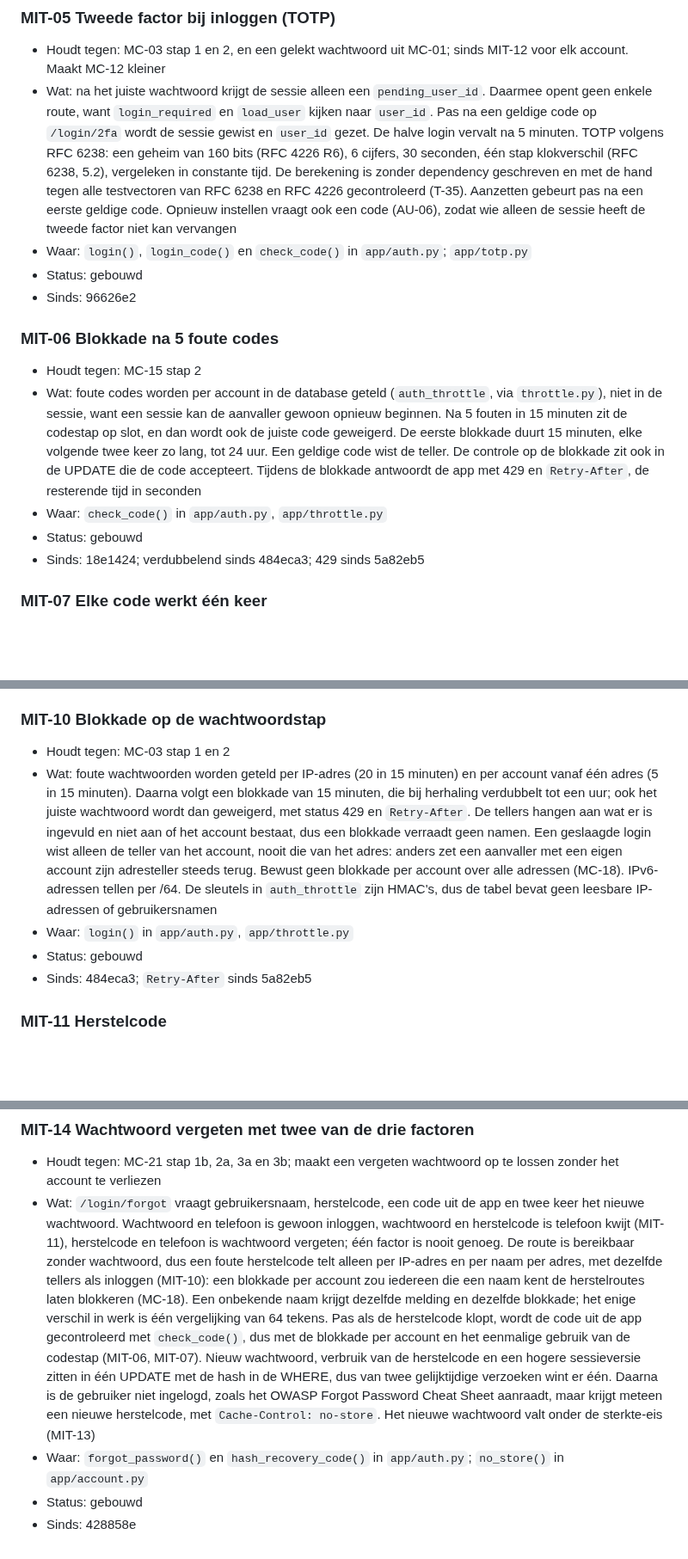
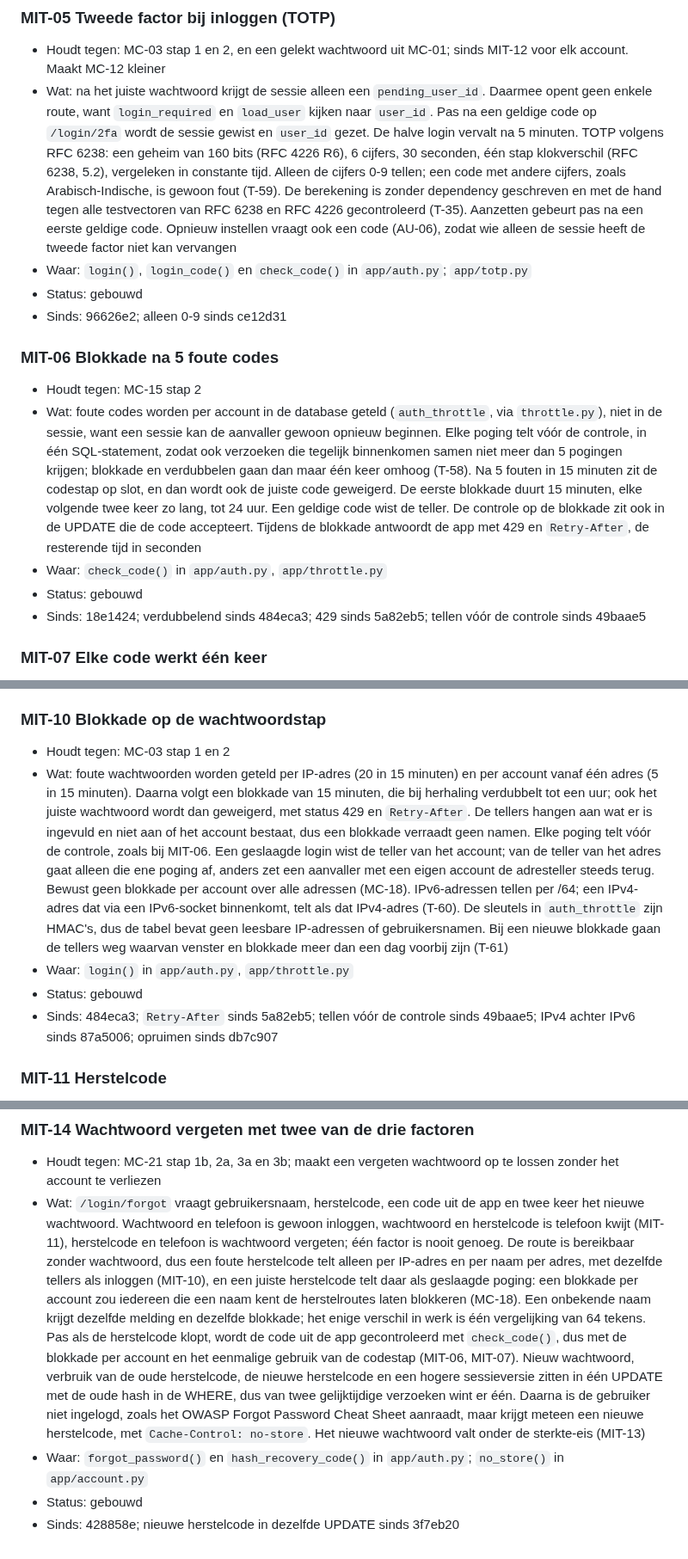
Before and after one commit to Youssefontys/secure-application, a Markdown page: BoK/Threat Analysis/entries.md, 3 parts joined by grey strips. Shown at 86% size. GitHub-like rendering; blank space fills up the shorter version.

Commit message:
Record the audit fixes in MIT-05, MIT-06, MIT-10 and MIT-14, with T-58 to T-61
MIT-06 and MIT-10 now say that every attempt counts before the check,
MIT-10 adds the IPv4-behind-IPv6 rule and the cleanup of old counters,
MIT-05 accepts only 0-9, and MIT-14 stores the new recovery code in the
same UPDATE. T-58 to T-61 are measured with the regression test and note
what the app did before each fix.

Co-Authored-By: Claude Opus 5.5 <noreply@anthropic.com>

```diff
--- a/BoK/Threat Analysis/entries.md
+++ b/BoK/Threat Analysis/entries.md
@@ -406,17 +406,17 @@ daarna is toegevoegd, staat met de commit bij "Sinds".
 
 ### MIT-05 Tweede factor bij inloggen (TOTP)
 - Houdt tegen: MC-03 stap 1 en 2, en een gelekt wachtwoord uit MC-01; sinds MIT-12 voor elk account. Maakt MC-12 kleiner
-- Wat: na het juiste wachtwoord krijgt de sessie alleen een `pending_user_id`. Daarmee opent geen enkele route, want `login_required` en `load_user` kijken naar `user_id`. Pas na een geldige code op `/login/2fa` wordt de sessie gewist en `user_id` gezet. De halve login vervalt na 5 minuten. TOTP volgens RFC 6238: een geheim van 160 bits (RFC 4226 R6), 6 cijfers, 30 seconden, één stap klokverschil (RFC 6238, 5.2), vergeleken in constante tijd. De berekening is zonder dependency geschreven en met de hand tegen alle testvectoren van RFC 6238 en RFC 4226 gecontroleerd (T-35). Aanzetten gebeurt pas na een eerste geldige code. Opnieuw instellen vraagt ook een code (AU-06), zodat wie alleen de sessie heeft de tweede factor niet kan vervangen
+- Wat: na het juiste wachtwoord krijgt de sessie alleen een `pending_user_id`. Daarmee opent geen enkele route, want `login_required` en `load_user` kijken naar `user_id`. Pas na een geldige code op `/login/2fa` wordt de sessie gewist en `user_id` gezet. De halve login vervalt na 5 minuten. TOTP volgens RFC 6238: een geheim van 160 bits (RFC 4226 R6), 6 cijfers, 30 seconden, één stap klokverschil (RFC 6238, 5.2), vergeleken in constante tijd. Alleen de cijfers 0-9 tellen; een code met andere cijfers, zoals Arabisch-Indische, is gewoon fout (T-59). De berekening is zonder dependency geschreven en met de hand tegen alle testvectoren van RFC 6238 en RFC 4226 gecontroleerd (T-35). Aanzetten gebeurt pas na een eerste geldige code. Opnieuw instellen vraagt ook een code (AU-06), zodat wie alleen de sessie heeft de tweede factor niet kan vervangen
 - Waar: `login()`, `login_code()` en `check_code()` in `app/auth.py`; `app/totp.py`
 - Status: gebouwd
-- Sinds: 96626e2
+- Sinds: 96626e2; alleen 0-9 sinds ce12d31
 
 ### MIT-06 Blokkade na 5 foute codes
 - Houdt tegen: MC-15 stap 2
-- Wat: foute codes worden per account in de database geteld (`auth_throttle`, via `throttle.py`), niet in de sessie, want een sessie kan de aanvaller gewoon opnieuw beginnen. Na 5 fouten in 15 minuten zit de codestap op slot, en dan wordt ook de juiste code geweigerd. De eerste blokkade duurt 15 minuten, elke volgende twee keer zo lang, tot 24 uur. Een geldige code wist de teller. De controle op de blokkade zit ook in de UPDATE die de code accepteert. Tijdens de blokkade antwoordt de app met 429 en `Retry-After`, de resterende tijd in seconden
+- Wat: foute codes worden per account in de database geteld (`auth_throttle`, via `throttle.py`), niet in de sessie, want een sessie kan de aanvaller gewoon opnieuw beginnen. Elke poging telt vóór de controle, in één SQL-statement, zodat ook verzoeken die tegelijk binnenkomen samen niet meer dan 5 pogingen krijgen; blokkade en verdubbelen gaan dan maar één keer omhoog (T-58). Na 5 fouten in 15 minuten zit de codestap op slot, en dan wordt ook de juiste code geweigerd. De eerste blokkade duurt 15 minuten, elke volgende twee keer zo lang, tot 24 uur. Een geldige code wist de teller. De controle op de blokkade zit ook in de UPDATE die de code accepteert. Tijdens de blokkade antwoordt de app met 429 en `Retry-After`, de resterende tijd in seconden
 - Waar: `check_code()` in `app/auth.py`, `app/throttle.py`
 - Status: gebouwd
-- Sinds: 18e1424; verdubbelend sinds 484eca3; 429 sinds 5a82eb5
+- Sinds: 18e1424; verdubbelend sinds 484eca3; 429 sinds 5a82eb5; tellen vóór de controle sinds 49baae5
 
 ### MIT-07 Elke code werkt één keer
 - Houdt tegen: MC-16 stap 2
@@ -441,10 +441,10 @@ daarna is toegevoegd, staat met de commit bij "Sinds".
 
 ### MIT-10 Blokkade op de wachtwoordstap
 - Houdt tegen: MC-03 stap 1 en 2
-- Wat: foute wachtwoorden worden geteld per IP-adres (20 in 15 minuten) en per account vanaf één adres (5 in 15 minuten). Daarna volgt een blokkade van 15 minuten, die bij herhaling verdubbelt tot een uur; ook het juiste wachtwoord wordt dan geweigerd, met status 429 en `Retry-After`. De tellers hangen aan wat er is ingevuld en niet aan of het account bestaat, dus een blokkade verraadt geen namen. Een geslaagde login wist alleen de teller van het account, nooit die van het adres: anders zet een aanvaller met een eigen account zijn adresteller steeds terug. Bewust geen blokkade per account over alle adressen (MC-18). IPv6-adressen tellen per /64. De sleutels in `auth_throttle` zijn HMAC's, dus de tabel bevat geen leesbare IP-adressen of gebruikersnamen
+- Wat: foute wachtwoorden worden geteld per IP-adres (20 in 15 minuten) en per account vanaf één adres (5 in 15 minuten). Daarna volgt een blokkade van 15 minuten, die bij herhaling verdubbelt tot een uur; ook het juiste wachtwoord wordt dan geweigerd, met status 429 en `Retry-After`. De tellers hangen aan wat er is ingevuld en niet aan of het account bestaat, dus een blokkade verraadt geen namen. Elke poging telt vóór de controle, zoals bij MIT-06. Een geslaagde login wist de teller van het account; van de teller van het adres gaat alleen die ene poging af, anders zet een aanvaller met een eigen account de adresteller steeds terug. Bewust geen blokkade per account over alle adressen (MC-18). IPv6-adressen tellen per /64; een IPv4-adres dat via een IPv6-socket binnenkomt, telt als dat IPv4-adres (T-60). De sleutels in `auth_throttle` zijn HMAC's, dus de tabel bevat geen leesbare IP-adressen of gebruikersnamen. Bij een nieuwe blokkade gaan de tellers weg waarvan venster en blokkade meer dan een dag voorbij zijn (T-61)
 - Waar: `login()` in `app/auth.py`, `app/throttle.py`
 - Status: gebouwd
-- Sinds: 484eca3; `Retry-After` sinds 5a82eb5
+- Sinds: 484eca3; `Retry-After` sinds 5a82eb5; tellen vóór de controle sinds 49baae5; IPv4 achter IPv6 sinds 87a5006; opruimen sinds db7c907
 
 ### MIT-11 Herstelcode
 - Houdt tegen: MC-19 stap 2a, 2c en 2d; maakt tweestapsverificatie mogelijk zonder dat een kwijtgeraakte telefoon het account onbereikbaar maakt
@@ -469,7 +469,7 @@ daarna is toegevoegd, staat met de commit bij "Sinds".
 
 ### MIT-14 Wachtwoord vergeten met twee van de drie factoren
 - Houdt tegen: MC-21 stap 1b, 2a, 3a en 3b; maakt een vergeten wachtwoord op te lossen zonder het account te verliezen
-- Wat: `/login/forgot` vraagt gebruikersnaam, herstelcode, een code uit de app en twee keer het nieuwe wachtwoord. Wachtwoord en telefoon is gewoon inloggen, wachtwoord en herstelcode is telefoon kwijt (MIT-11), herstelcode en telefoon is wachtwoord vergeten; één factor is nooit genoeg. De route is bereikbaar zonder wachtwoord, dus een foute herstelcode telt alleen per IP-adres en per naam per adres, met dezelfde tellers als inloggen (MIT-10): een blokkade per account zou iedereen die een naam kent de herstelroutes laten blokkeren (MC-18). Een onbekende naam krijgt dezelfde melding en dezelfde blokkade; het enige verschil in werk is één vergelijking van 64 tekens. Pas als de herstelcode klopt, wordt de code uit de app gecontroleerd met `check_code()`, dus met de blokkade per account en het eenmalige gebruik van de codestap (MIT-06, MIT-07). Nieuw wachtwoord, verbruik van de herstelcode en een hogere sessieversie zitten in één UPDATE met de hash in de WHERE, dus van twee gelijktijdige verzoeken wint er één. Daarna is de gebruiker niet ingelogd, zoals het OWASP Forgot Password Cheat Sheet aanraadt, maar krijgt meteen een nieuwe herstelcode, met `Cache-Control: no-store`. Het nieuwe wachtwoord valt onder de sterkte-eis (MIT-13)
+- Wat: `/login/forgot` vraagt gebruikersnaam, herstelcode, een code uit de app en twee keer het nieuwe wachtwoord. Wachtwoord en telefoon is gewoon inloggen, wachtwoord en herstelcode is telefoon kwijt (MIT-11), herstelcode en telefoon is wachtwoord vergeten; één factor is nooit genoeg. De route is bereikbaar zonder wachtwoord, dus een foute herstelcode telt alleen per IP-adres en per naam per adres, met dezelfde tellers als inloggen (MIT-10), en een juiste herstelcode telt daar als geslaagde poging: een blokkade per account zou iedereen die een naam kent de herstelroutes laten blokkeren (MC-18). Een onbekende naam krijgt dezelfde melding en dezelfde blokkade; het enige verschil in werk is één vergelijking van 64 tekens. Pas als de herstelcode klopt, wordt de code uit de app gecontroleerd met `check_code()`, dus met de blokkade per account en het eenmalige gebruik van de codestap (MIT-06, MIT-07). Nieuw wachtwoord, verbruik van de oude herstelcode, de nieuwe herstelcode en een hogere sessieversie zitten in één UPDATE met de oude hash in de WHERE, dus van twee gelijktijdige verzoeken wint er één. Daarna is de gebruiker niet ingelogd, zoals het OWASP Forgot Password Cheat Sheet aanraadt, maar krijgt meteen een nieuwe herstelcode, met `Cache-Control: no-store`. Het nieuwe wachtwoord valt onder de sterkte-eis (MIT-13)
 - Waar: `forgot_password()` en `hash_recovery_code()` in `app/auth.py`; `no_store()` in `app/account.py`
 - Status: gebouwd
-- Sinds: 428858e
+- Sinds: 428858e; nieuwe herstelcode in dezelfde UPDATE sinds 3f7eb20
```
Also changed, not shown: BoK/Threat Analysis/tests.md (+4 -0 lines).
